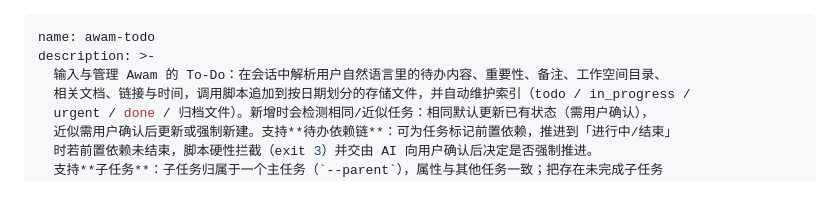
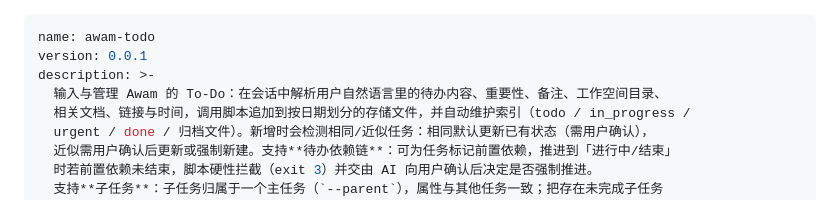
Before and after one commit to awam-skills/awam-todo-skill, a Markdown page: SKILL.md, the part around the change. Rendered like a GitHub page.

Commit message:
docs(skill): 补充 frontmatter version 0.0.1

```diff
--- a/SKILL.md
+++ b/SKILL.md
@@ -1,5 +1,6 @@
 ---
 name: awam-todo
+version: 0.0.1
 description: >-
   输入与管理 Awam 的 To-Do：在会话中解析用户自然语言里的待办内容、重要性、备注、工作空间目录、
   相关文档、链接与时间，调用脚本追加到按日期划分的存储文件，并自动维护索引（todo / in_progress /
```
